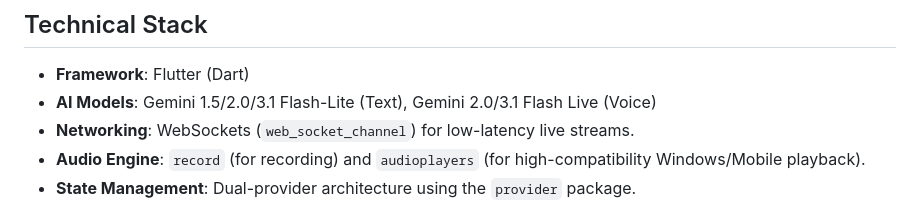
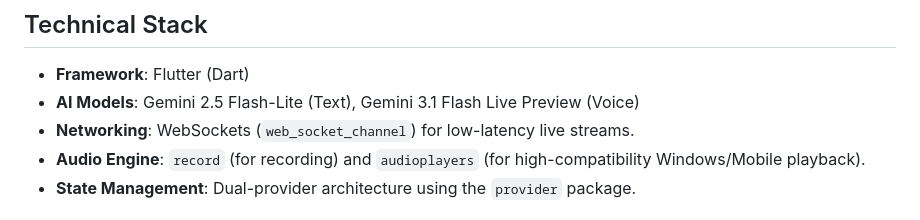
Before and after one commit to yun989/ai_tutor, a Markdown page: README.md, the part around the change. Rendered like a GitHub page.

Commit message:
docs: align AI models in README with actual codebase usage

```diff
--- a/README.md
+++ b/README.md
@@ -26,7 +26,7 @@ The application now supports two distinct ways to practice your English:
 ## Technical Stack
 
 - **Framework**: Flutter (Dart)
-- **AI Models**: Gemini 1.5/2.0/3.1 Flash-Lite (Text), Gemini 2.0/3.1 Flash Live (Voice)
+- **AI Models**: Gemini 2.5 Flash-Lite (Text), Gemini 3.1 Flash Live Preview (Voice)
 - **Networking**: WebSockets (`web_socket_channel`) for low-latency live streams.
 - **Audio Engine**: `record` (for recording) and `audioplayers` (for high-compatibility Windows/Mobile playback).
 - **State Management**: Dual-provider architecture using the `provider` package.
```
